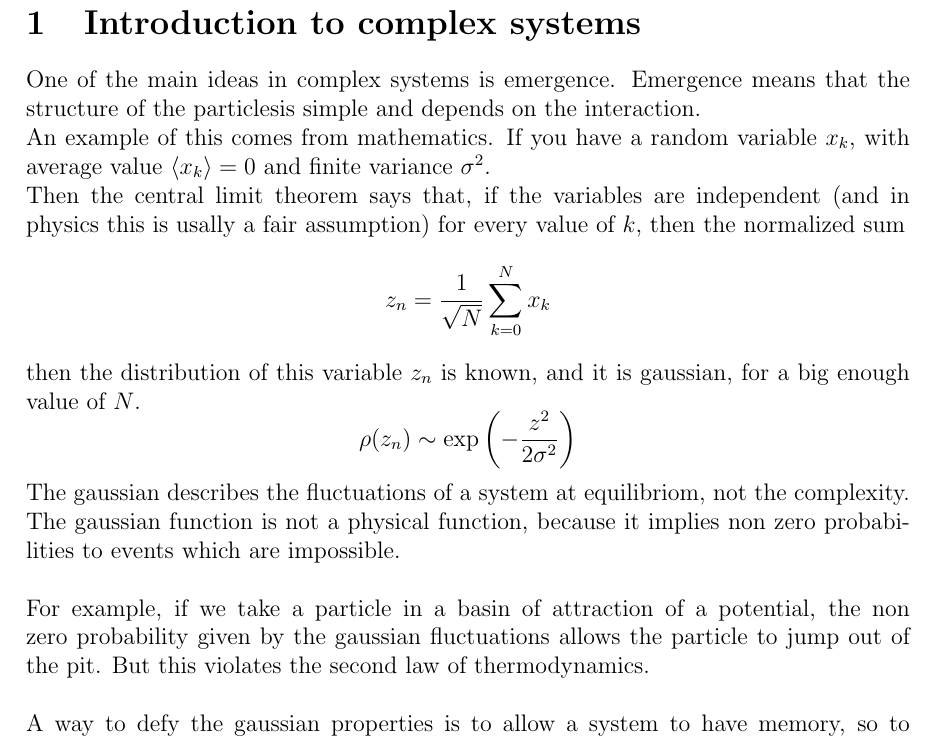
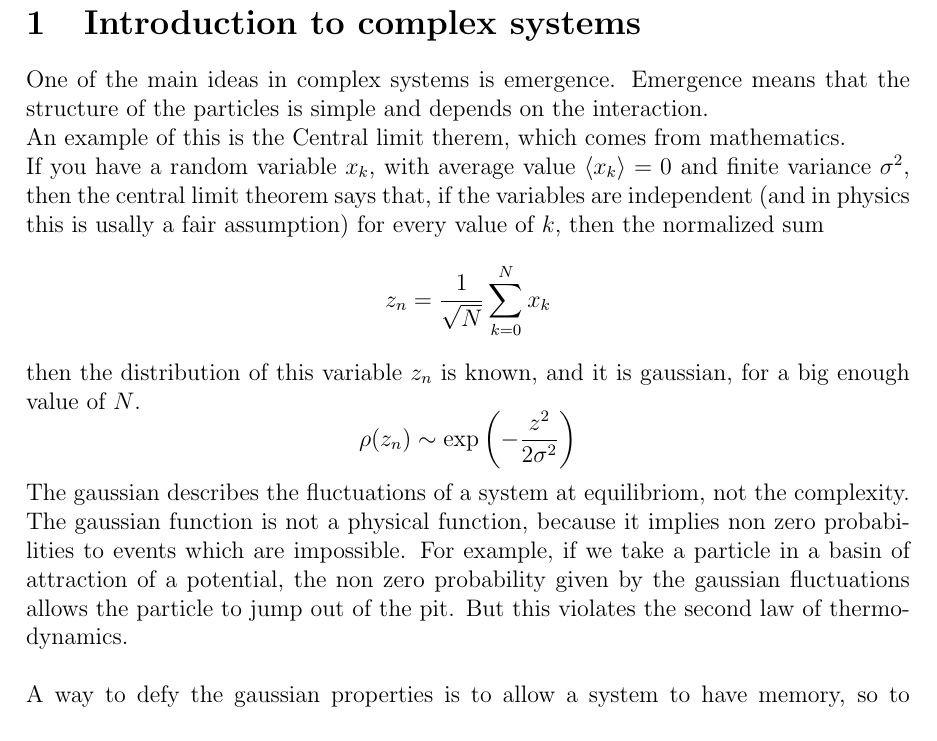
Before and after one commit to Grufoony/Physics_Unibo, a LaTeX document (latex/Complex_Systems/main.tex, which reads latex/Complex_Systems/introduction.tex): part of page 2 of 2, cut so that both start at the same text. Compiled offline with pdfLaTeX.

Commit message:
Working on the introduction

```diff
--- a/latex/Complex_Systems/introduction.tex
+++ b/latex/Complex_Systems/introduction.tex
@@ -1,8 +1,7 @@
 \section{Introduction to complex systems}
-One of the main ideas in complex systems is emergence. Emergence means that the structure of the particlesis simple and depends on the interaction. \\
-An example of this comes from mathematics.
-If you have a random variable $x_k$, with average value $\lang x_k \rang = 0$ and finite variance $\sigma^2$. \\
-Then the central limit theorem says that, if the variables are independent (and in physics this is usally a fair assumption) for every value of $k$, then the normalized sum
+One of the main ideas in complex systems is emergence. Emergence means that the structure of the particles is simple and depends on the interaction. \\
+An example of this is the Central limit therem, which comes from mathematics. \\
+If you have a random variable $x_k$, with average value $\lang x_k \rang = 0$ and finite variance $\sigma^2$, then the central limit theorem says that, if the variables are independent (and in physics this is usally a fair assumption) for every value of $k$, then the normalized sum
 $$
 	z_n = \frac{1}{\sqrt{N}}\sum_{k=0}^N x_k
 $$
@@ -11,8 +10,7 @@ $$
 	\rho(z_n) \sim \exp\left(-\frac{z^2}{2\sigma^2}\right)
 $$
 The gaussian describes the fluctuations of a system at equilibriom, not the complexity. \\
-The gaussian function is not a physical function, because it implies non zero probabilities to events which are impossible. \\ \\
-For example, if we take a particle in a basin of attraction of a potential, the non zero probability given by the gaussian fluctuations allows the particle to jump out of the pit. But this violates the second law of thermodynamics. \\ \\
+The gaussian function is not a physical function, because it implies non zero probabilities to events which are impossible. For example, if we take a particle in a basin of attraction of a potential, the non zero probability given by the gaussian fluctuations allows the particle to jump out of the pit. But this violates the second law of thermodynamics. \\ \\
 A way to defy the gaussian properties is to allow a system to have memory, so to remove the independence of the variable. \\
 One example of this is the sand pile model. You have a lattive, and each point is connected to its four neighbors. At this point one particle is put in a randomly chosen point. Each node can have four possible states, $0,1,2,3$, that is four possible numbers of particles. If a node reaches 4 particles, the 4 particles are distributed to the 4 neightbouring nodes. For the nodes in the border, what happens is that 2 of the particles are redistributed and the other 2 are released in the enviroment, so they are lost. \\
 So this system has memory, and this means that the states of all the nodes are not independent. This memory turns the gaussian distribution into a power law
```
Also changed, not shown: latex/Complex_Systems/main.pdf (added).
